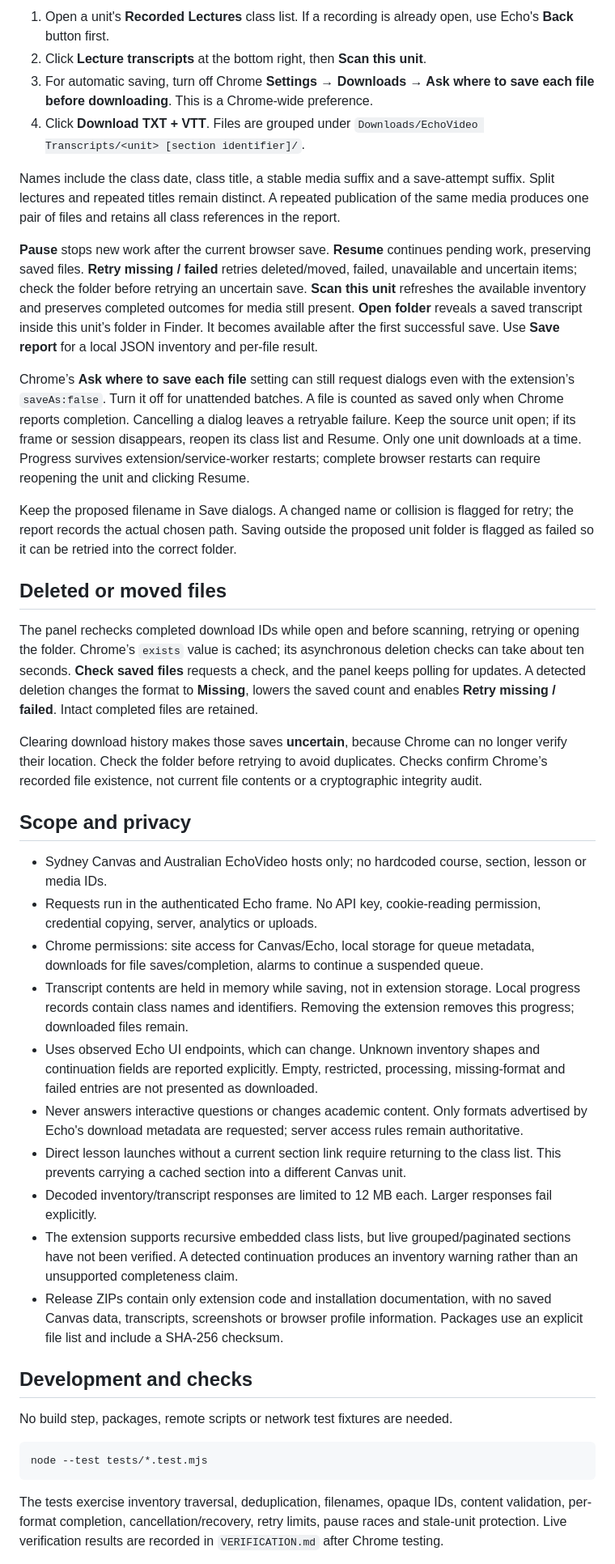
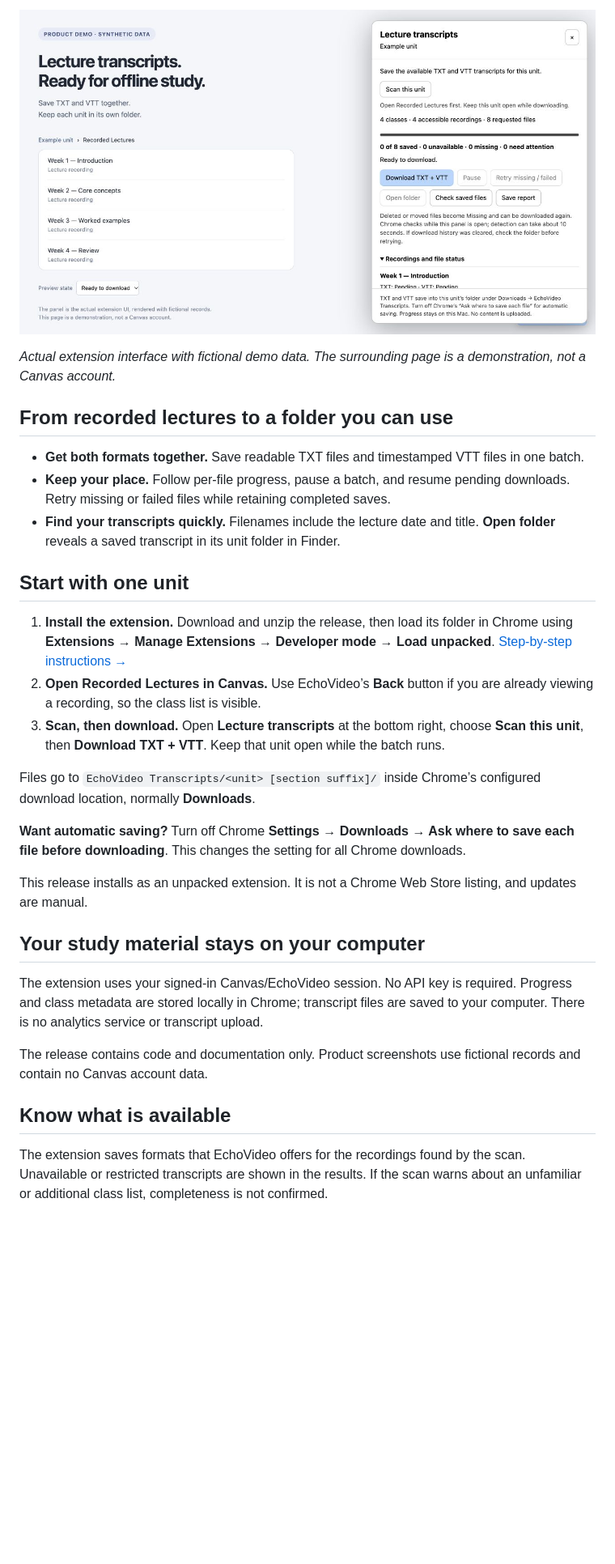
Before and after one commit to catsandsoup/echo-transcript-companion, a Markdown page: README.md, the part around one of its changes. Shown at 81% size. GitHub-like rendering; pictures changed too: docs/images/download-panel.jpg (added); blank space fills up the shorter version.

Commit message:
Present the extension with clear benefits, demo screenshots and user guides

````diff
--- a/README.md
+++ b/README.md
@@ -14,43 +12,33 @@ Download the extension ZIP from [Releases](https://github.com/catsandsoup/echo-t
 
-1. Open a unit's **Recorded Lectures** class list. If a recording is already open, use Echo's **Back** button first.
-2. Click **Lecture transcripts** at the bottom right, then **Scan this unit**.
-3. For automatic saving, turn off Chrome **Settings → Downloads → Ask where to save each file before downloading**. This is a Chrome-wide preference.
-4. Click **Download TXT + VTT**. Files are grouped under `Downloads/EchoVideo Transcripts/<unit> [section identifier]/`.
+![The extension panel scans an example unit with four lectures and offers eight TXT and VTT files to download.](docs/images/download-panel.jpg)
 
-Names include the class date, class title, a stable media suffix and a save-attempt suffix. Split lectures and repeated titles remain distinct. A repeated publication of the same media produces one pair of files and retains all class references in the report.
+*Actual extension interface with fictional demo data. The surrounding page is a demonstration, not a Canvas account.*
 
-**Pause** stops new work after the current browser save. **Resume** continues pending work, preserving saved files. **Retry missing / failed** retries deleted/moved, failed, unavailable and uncertain items; check the folder before retrying an uncertain save. **Scan this unit** refreshes the available inventory and preserves completed outcomes for media still present. **Open folder** reveals a saved transcript inside this unit’s folder in Finder. It becomes available after the first successful save. Use **Save report** for a local JSON inventory and per-file result.
+## From recorded lectures to a folder you can use
 
-Chrome’s **Ask where to save each file** setting can still request dialogs even with the extension’s `saveAs:false`. Turn it off for unattended batches. A file is counted as saved only when Chrome reports completion. Cancelling a dialog leaves a retryable failure. Keep the source unit open; if its frame or session disappears, reopen its class list and Resume. Only one unit downloads at a time. Progress survives extension/service-worker restarts; complete browser restarts can require reopening the unit and clicking Resume.
+- **Get both formats together.** Save readable TXT files and timestamped VTT files in one batch.
+- **Keep your place.** Follow per-file progress, pause a batch, and resume pending downloads. Retry missing or failed files while retaining completed saves.
+- **Find your transcripts quickly.** Filenames include the lecture date and title. **Open folder** reveals a saved transcript in its unit folder in Finder.
 
-Keep the proposed filename in Save dialogs. A changed name or collision is flagged for retry; the report records the actual chosen path. Saving outside the proposed unit folder is flagged as failed so it can be retried into the correct folder.
+## Start with one unit
 
-## Deleted or moved files
+1. **Install the extension.** Download and unzip the release, then load its folder in Chrome using **Extensions → Manage Extensions → Developer mode → Load unpacked**. [Step-by-step instructions →](INSTALL.md)
+2. **Open Recorded Lectures in Canvas.** Use EchoVideo’s **Back** button if you are already viewing a recording, so the class list is visible.
+3. **Scan, then download.** Open **Lecture transcripts** at the bottom right, choose **Scan this unit**, then **Download TXT + VTT**. Keep that unit open while the batch runs.
 
-The panel rechecks completed download IDs while open and before scanning, retrying or opening the folder. Chrome’s `exists` value is cached; its asynchronous deletion checks can take about ten seconds. **Check saved files** requests a check, and the panel keeps polling for updates. A detected deletion changes the format to **Missing**, lowers the saved count and enables **Retry missing / failed**. Intact completed files are retained.
+Files go to `EchoVideo Transcripts/<unit> [section suffix]/` inside Chrome’s configured download location, normally **Downloads**.
 
-Clearing download history makes those saves **uncertain**, because Chrome can no longer verify their location. Check the folder before retrying to avoid duplicates. Checks confirm Chrome’s recorded file existence, not current file contents or a cryptographic integrity audit.
+**Want automatic saving?** Turn off Chrome **Settings → Downloads → Ask where to save each file before downloading**. This changes the setting for all Chrome downloads.
 
-## Scope and privacy
+This release installs as an unpacked extension. It is not a Chrome Web Store listing, and updates are manual.
 
-- Sydney Canvas and Australian EchoVideo hosts only; no hardcoded course, section, lesson or media IDs.
-- Requests run in the authenticated Echo frame. No API key, cookie-reading permission, credential copying, server, analytics or uploads.
-- Chrome permissions: site access for Canvas/Echo, local storage for queue metadata, downloads for file saves/completion, alarms to continue a suspended queue.
-- Transcript contents are held in memory while saving, not in extension storage. Local progress records contain class names and identifiers. Removing the extension removes this progress; downloaded files remain.
-- Uses observed Echo UI endpoints, which can change. Unknown inventory shapes and continuation fields are reported explicitly. Empty, restricted, processing, missing-format and failed entries are not presented as downloaded.
-- Never answers interactive questions or changes academic content. Only formats advertised by Echo's download metadata are requested; server access rules remain authoritative.
-- Direct lesson launches without a current section link require returning to the class list. This prevents carrying a cached section into a different Canvas unit.
-- Decoded inventory/transcript responses are limited to 12 MB each. Larger responses fail explicitly.
-- The extension supports recursive embedded class lists, but live grouped/paginated sections have not been verified. A detected continuation produces an inventory warning rather than an unsupported completeness claim.
-- Release ZIPs contain only extension code and installation documentation, with no saved Canvas data, transcripts, screenshots or browser profile information. Packages use an explicit file list and include a SHA-256 checksum.
+## Your study material stays on your computer
 
-## Development and checks
+The extension uses your signed-in Canvas/EchoVideo session. No API key is required. Progress and class metadata are stored locally in Chrome; transcript files are saved to your computer. There is no analytics service or transcript upload.
 
-No build step, packages, remote scripts or network test fixtures are needed.
+The release contains code and documentation only. Product screenshots use fictional records and contain no Canvas account data.
 
-```sh
-node --test tests/*.test.mjs
-```
+## Know what is available
 
-The tests exercise inventory traversal, deduplication, filenames, opaque IDs, content validation, per-format completion, cancellation/recovery, retry limits, pause races and stale-unit protection. Live verification results are recorded in `VERIFICATION.md` after Chrome testing.
+The extension saves formats that EchoVideo offers for the recordings found by the scan. Unavailable or restricted transcripts are shown in the results. If the scan warns about an unfamiliar or additional class list, completeness is not confirmed.
 
````
Also changed, not shown: other parts of README.md (+16 -10 lines), INSTALL.md (+47 -14 lines), VERIFICATION.md (+0 -2 lines), docs/DEVELOPMENT.md (added, +36 -0 lines), docs/GITHUB-CONTENT-GUIDE.md (added, +114 -0 lines), docs/PRIVACY.md (added, +36 -0 lines), docs/TROUBLESHOOTING.md (added, +49 -0 lines), packaging/INSTALL.md (added, +20 -0 lines), docs/images/download-progress.jpg (added), docs/images/missing-files.jpg (added), 3 other files.
